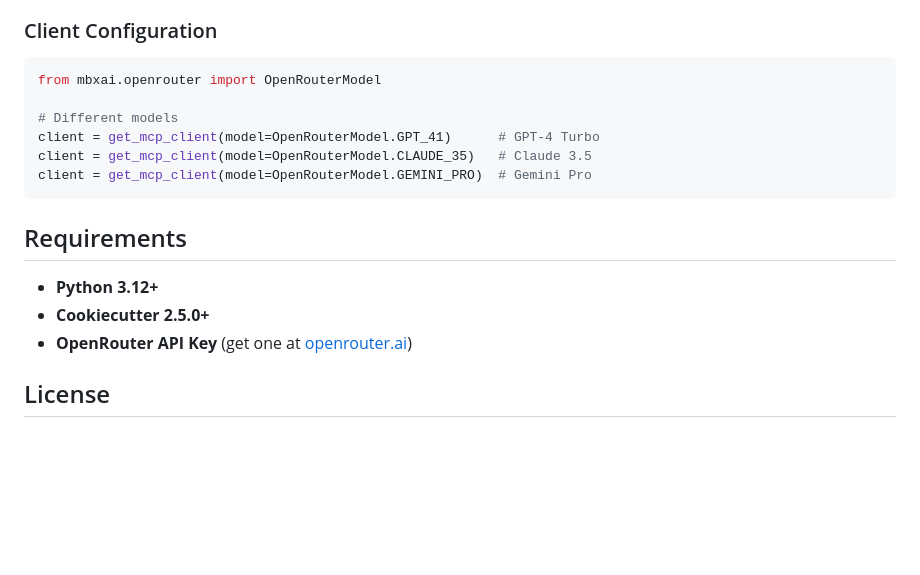
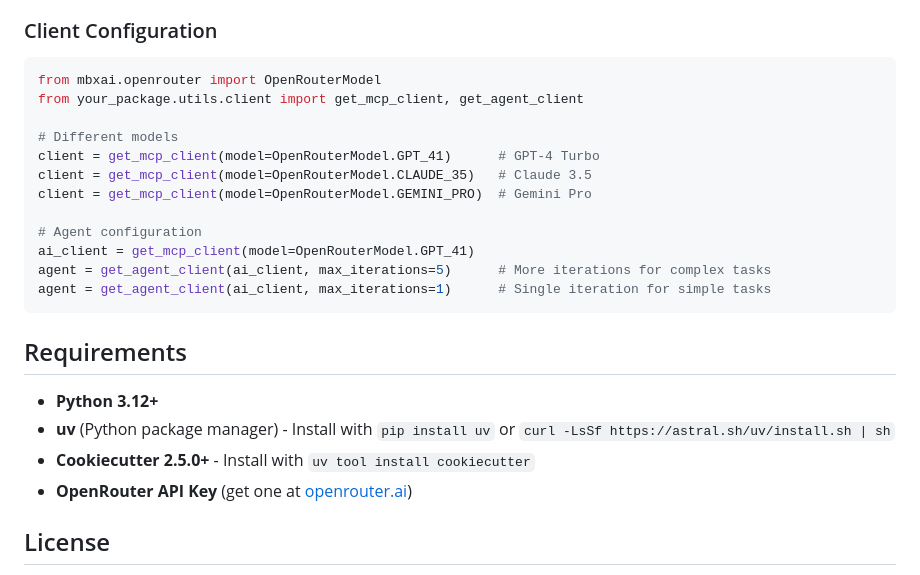
Before and after one commit to mibexx/mbxai-srv-template, a Markdown page: README.md, the part around one of its changes. Drawn GitHub-style; blank space fills up the shorter version.

````diff
--- a/README.md
+++ b/README.md
@@ -286,17 +354,24 @@ async def my_endpoint(request: MyRequest) -> MyResponse:
 
 ```python
 from mbxai.openrouter import OpenRouterModel
+from your_package.utils.client import get_mcp_client, get_agent_client
 
 # Different models
 client = get_mcp_client(model=OpenRouterModel.GPT_41)      # GPT-4 Turbo
 client = get_mcp_client(model=OpenRouterModel.CLAUDE_35)   # Claude 3.5
 client = get_mcp_client(model=OpenRouterModel.GEMINI_PRO)  # Gemini Pro
+
+# Agent configuration
+ai_client = get_mcp_client(model=OpenRouterModel.GPT_41)
+agent = get_agent_client(ai_client, max_iterations=5)      # More iterations for complex tasks
+agent = get_agent_client(ai_client, max_iterations=1)      # Single iteration for simple tasks
 ```
 
 ## Requirements
 
 - **Python 3.12+**
-- **Cookiecutter 2.5.0+**
+- **uv** (Python package manager) - Install with `pip install uv` or `curl -LsSf https://astral.sh/uv/install.sh | sh`
+- **Cookiecutter 2.5.0+** - Install with `uv tool install cookiecutter`
 - **OpenRouter API Key** (get one at [openrouter.ai](https://openrouter.ai))
 
 ## License
````
Also changed, not shown: other parts of README.md (+83 -15 lines).
